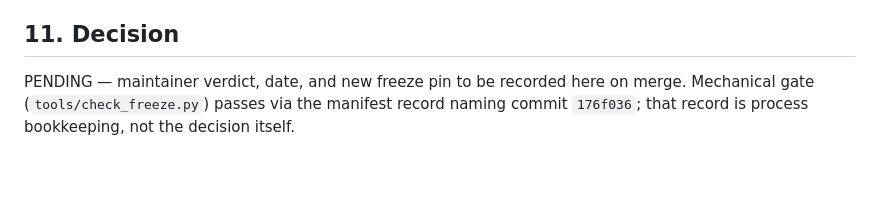
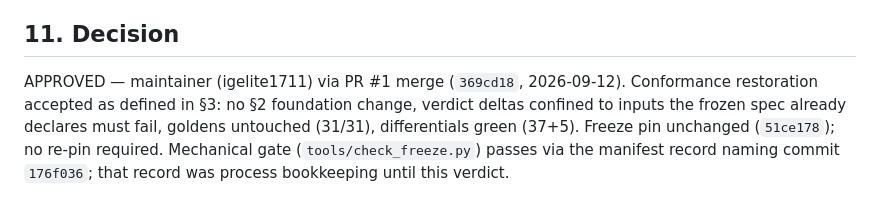
Before and after one commit to igelite1711/ProofEngine, a Markdown page: docs/ARCHITECTURE-CHANGE-PROPOSAL-conformance-hardening.md, the part around the change. Rendered like a GitHub page; blank space fills up the shorter version.

Commit message:
Launch ceremony: record §5 approval, audit fuzz IDs

```diff
--- a/docs/ARCHITECTURE-CHANGE-PROPOSAL-conformance-hardening.md
+++ b/docs/ARCHITECTURE-CHANGE-PROPOSAL-conformance-hardening.md
@@ -112,7 +112,10 @@ future limits work needs no core edits.
 
 ## 11. Decision
 
-PENDING — maintainer verdict, date, and new freeze pin to be recorded here on
-merge. Mechanical gate (`tools/check_freeze.py`) passes via the manifest
-record naming commit `176f036`; that record is process bookkeeping, not the
-decision itself.
+APPROVED — maintainer (igelite1711) via PR #1 merge (`369cd18`, 2026-09-12).
+Conformance restoration accepted as defined in §3: no §2 foundation change,
+verdict deltas confined to inputs the frozen spec already declares must fail,
+goldens untouched (31/31), differentials green (37+5). Freeze pin unchanged
+(`51ce178`); no re-pin required. Mechanical gate (`tools/check_freeze.py`)
+passes via the manifest record naming commit `176f036`; that record was
+process bookkeeping until this verdict.
```
Also changed, not shown: ARCHITECTURE-FREEZE.md (+1 -1 lines), docs/THIRD-PARTY-AUDIT-BRIEF.md (+1 -1 lines).
